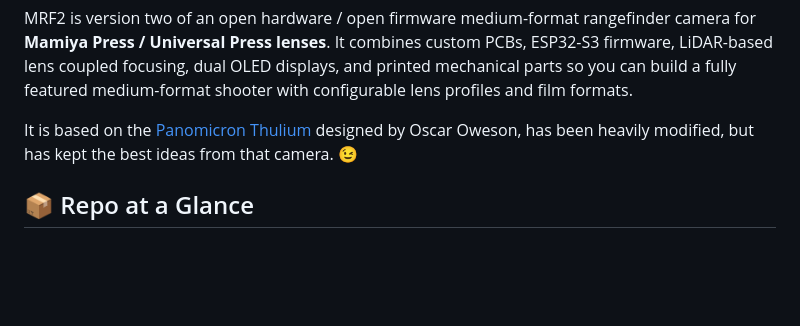
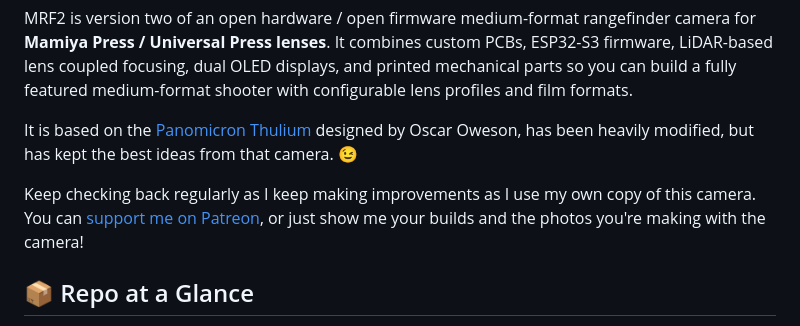
Before and after one commit to acornelissen/IDENTIDEM.design-MRF2, a Markdown page: README.md, the part around the change. Rendered like a GitHub page; blank space fills up the shorter version.

Commit message:
Update README with improvement notes and Patreon link
Added a note about ongoing improvements and support options.

```diff
--- a/README.md
+++ b/README.md
@@ -5,6 +5,9 @@
 MRF2 is version two of an open hardware / open firmware medium-format rangefinder camera for **Mamiya Press / Universal Press lenses**. It combines custom PCBs, ESP32-S3 firmware, LiDAR-based lens coupled focusing, dual OLED displays, and printed mechanical parts so you can build a fully featured medium-format shooter with configurable lens profiles and film formats.
 
 It is based on the [Panomicron Thulium](https://www.panomicron.com/thulium) designed by Oscar Oweson, has been heavily modified, but has kept the best ideas from that camera. 😉
+
+Keep checking back regularly as I keep making improvements as I use my own copy of this camera.
+You can [support me on Patreon](https://patreon.com/IDENTIDEMdesign), or just show me your builds and the photos you're making with the camera!
 
 
 ## 📦 Repo at a Glance
```
